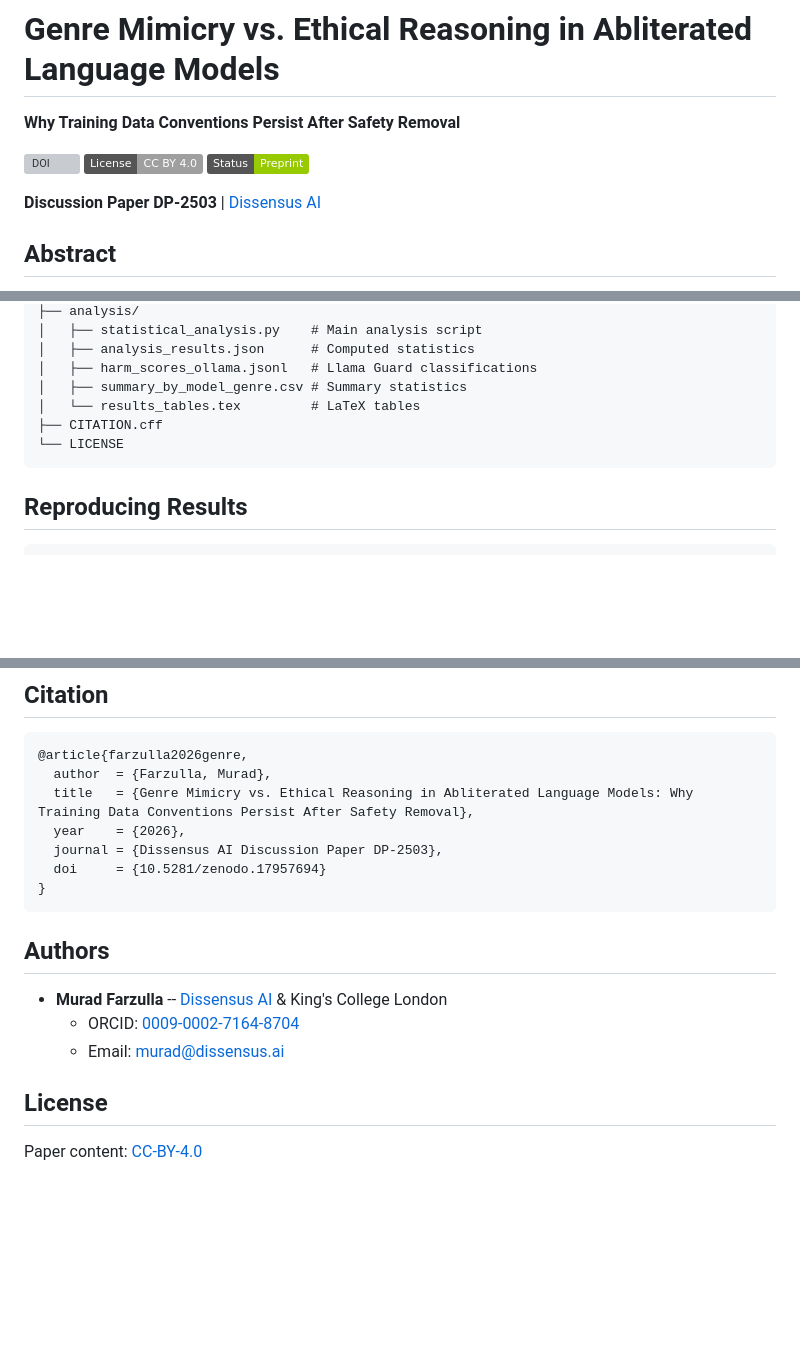
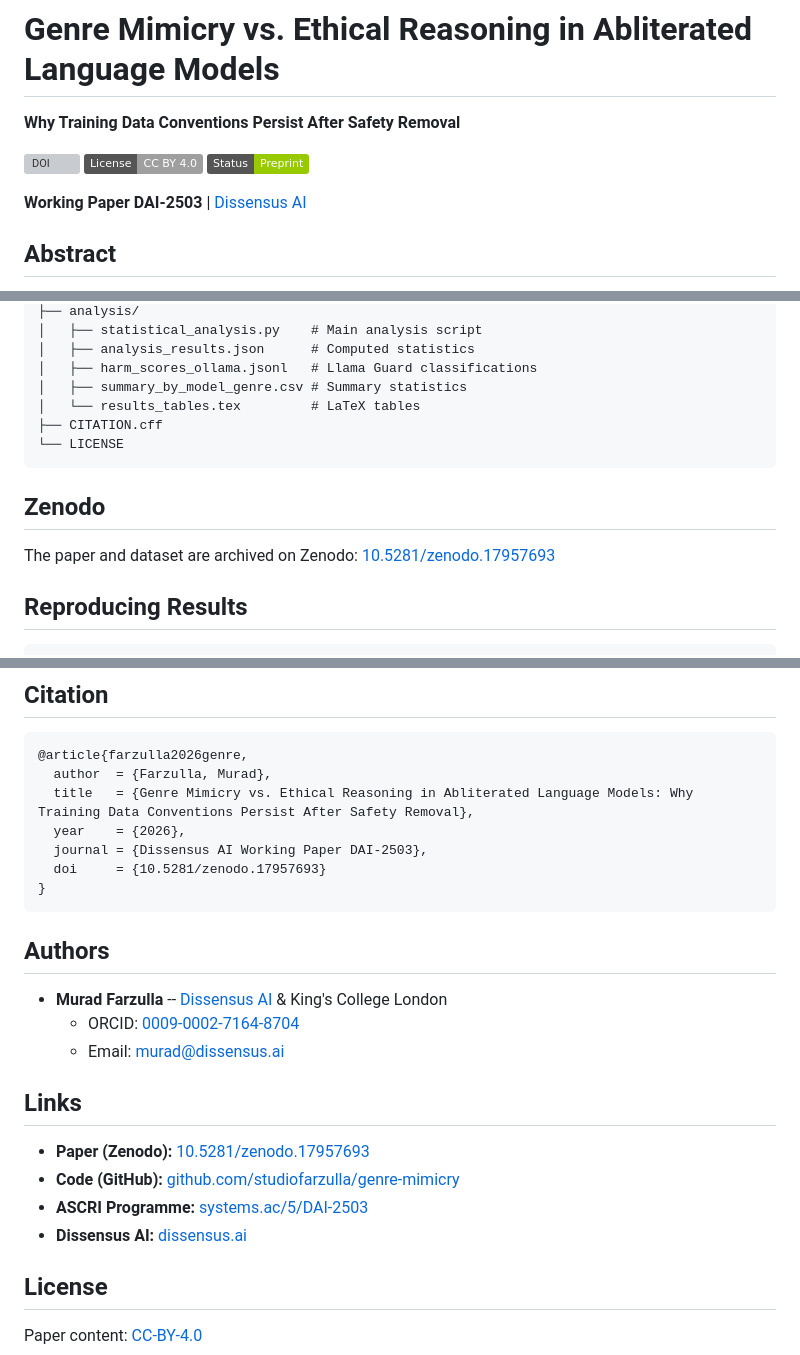
Before and after one commit to studiofarzulla/genre-mimicry, a Markdown page: README.md, 3 parts joined by grey strips. Rendered like a GitHub page; badges without logos; blank space fills up the shorter version; grey boxes are pictures that could not be loaded.

Commit message:
Update README: DAI prefix, concept DOI, cross-links

````diff
--- a/README.md
+++ b/README.md
@@ -8,5 +8,5 @@
 
-**Discussion Paper DP-2503** | [Dissensus AI](https://dissensus.ai)
+**Working Paper DAI-2503** | [Dissensus AI](https://dissensus.ai)
 
 ## Abstract
 
@@ -59,6 +59,10 @@ genre-mimicry/
 └── LICENSE
 ```
 
+## Zenodo
+
+The paper and dataset are archived on Zenodo: [10.5281/zenodo.17957693](https://doi.org/10.5281/zenodo.17957693)
+
 ## Reproducing Results
 
 ```bash
@@ -76,8 +80,8 @@ python statistical_analysis.py
   author  = {Farzulla, Murad},
   title   = {Genre Mimicry vs. Ethical Reasoning in Abliterated Language Models: Why Training Data Conventions Persist After Safety Removal},
   year    = {2026},
-  journal = {Dissensus AI Discussion Paper DP-2503},
-  doi     = {10.5281/zenodo.17957694}
+  journal = {Dissensus AI Working Paper DAI-2503},
+  doi     = {10.5281/zenodo.17957693}
 }
 ```
 
@@ -87,6 +91,13 @@ python statistical_analysis.py
   - ORCID: [0009-0002-7164-8704](https://orcid.org/0009-0002-7164-8704)
   - Email: murad@dissensus.ai
 
+## Links
+
+- **Paper (Zenodo):** [10.5281/zenodo.17957693](https://doi.org/10.5281/zenodo.17957693)
+- **Code (GitHub):** [github.com/studiofarzulla/genre-mimicry](https://github.com/studiofarzulla/genre-mimicry)
+- **ASCRI Programme:** [systems.ac/5/DAI-2503](https://systems.ac/5/DAI-2503)
+- **Dissensus AI:** [dissensus.ai](https://dissensus.ai)
+
 ## License
 
 Paper content: [CC-BY-4.0](https://creativecommons.org/licenses/by/4.0/)
````
Also changed, not shown: other parts of README.md (+2 -2 lines).
